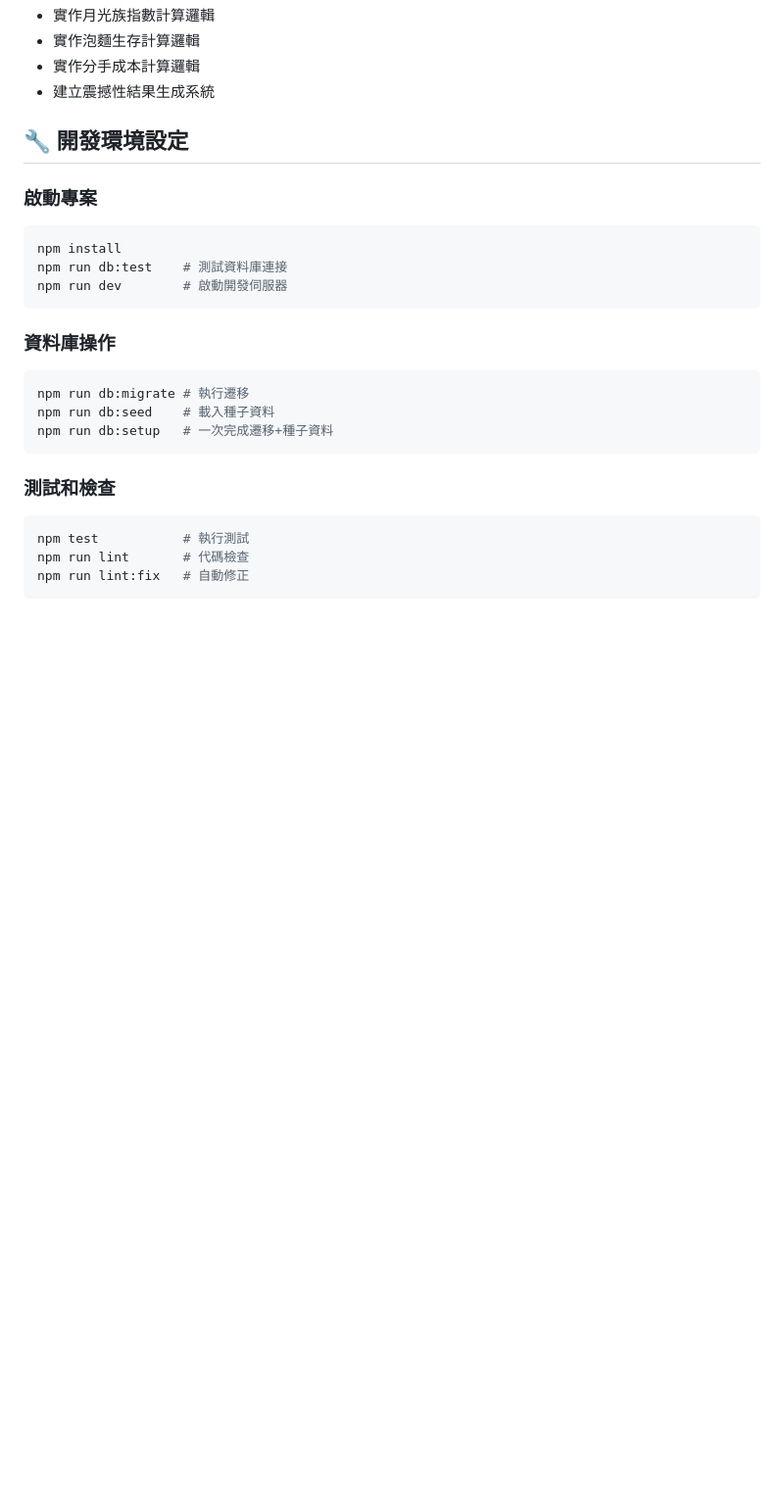
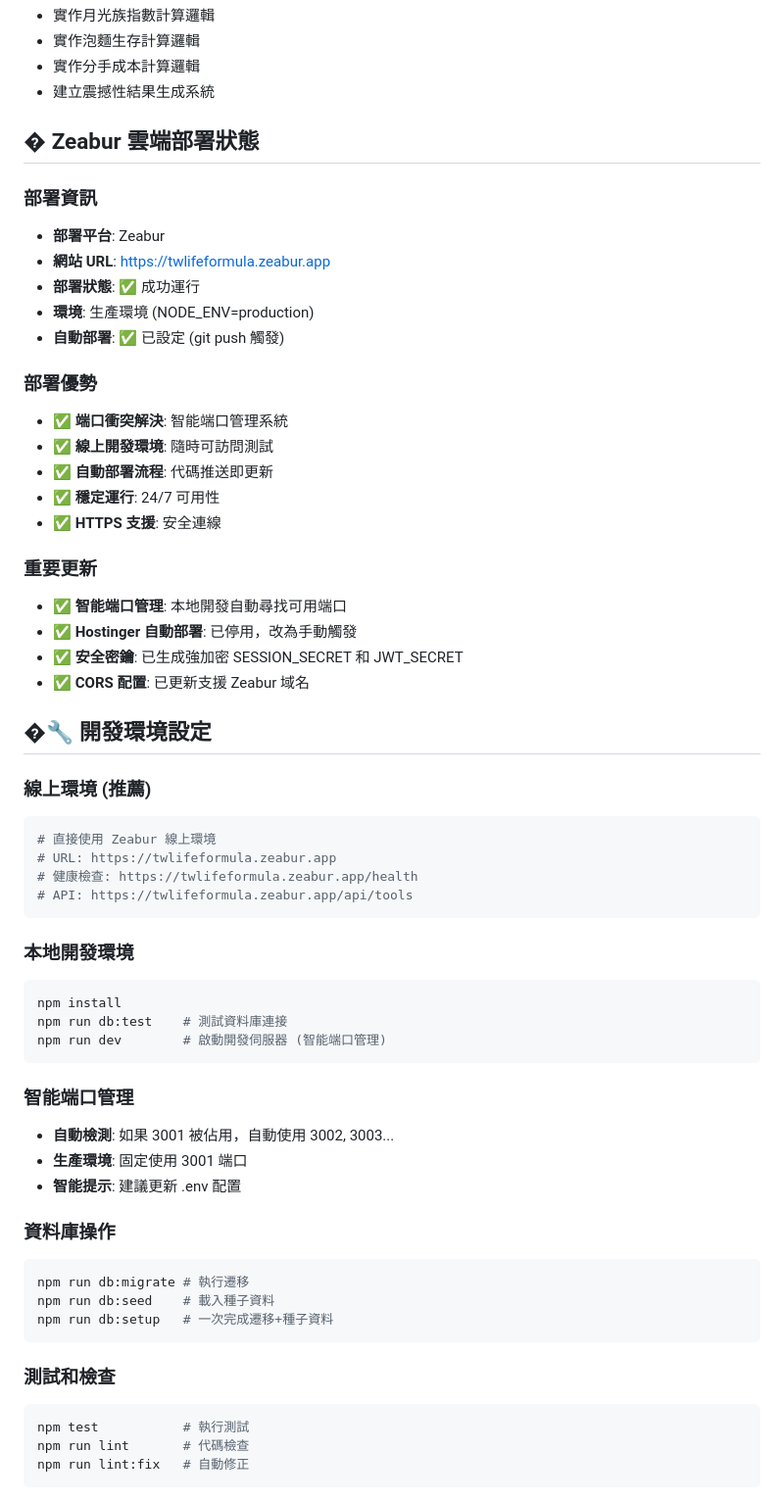
Before and after one commit to YenRuHuang/tw-life-formula, a Markdown page: CLAUDE_CODE_HANDOVER.md, the part around one of its changes. Shown at 98% size. Drawn GitHub-style; blank space fills up the shorter version.

````diff
--- a/CLAUDE_CODE_HANDOVER.md
+++ b/CLAUDE_CODE_HANDOVER.md
@@ -114,14 +114,49 @@ tw-life-formula/
 - 實作分手成本計算邏輯
 - 建立震撼性結果生成系統
 
-## 🔧 開發環境設定
+## � **Zeabur 雲端部署狀態**
 
-### 啟動專案
+### 部署資訊
+- **部署平台**: Zeabur
+- **網站 URL**: https://twlifeformula.zeabur.app
+- **部署狀態**: ✅ 成功運行
+- **環境**: 生產環境 (NODE_ENV=production)
+- **自動部署**: ✅ 已設定 (git push 觸發)
+
+### 部署優勢
+- ✅ **端口衝突解決**: 智能端口管理系統
+- ✅ **線上開發環境**: 隨時可訪問測試
+- ✅ **自動部署流程**: 代碼推送即更新
+- ✅ **穩定運行**: 24/7 可用性
+- ✅ **HTTPS 支援**: 安全連線
+
+### 重要更新
+- ✅ **智能端口管理**: 本地開發自動尋找可用端口
+- ✅ **Hostinger 自動部署**: 已停用，改為手動觸發
+- ✅ **安全密鑰**: 已生成強加密 SESSION_SECRET 和 JWT_SECRET
+- ✅ **CORS 配置**: 已更新支援 Zeabur 域名
+
+## �🔧 開發環境設定
+
+### 線上環境 (推薦)
+```bash
+# 直接使用 Zeabur 線上環境
+# URL: https://twlifeformula.zeabur.app
+# 健康檢查: https://twlifeformula.zeabur.app/health
+# API: https://twlifeformula.zeabur.app/api/tools
+```
+
+### 本地開發環境
 ```bash
 npm install
 npm run db:test    # 測試資料庫連接
-npm run dev        # 啟動開發伺服器
+npm run dev        # 啟動開發伺服器 (智能端口管理)
 ```
+
+### 智能端口管理
+- **自動檢測**: 如果 3001 被佔用，自動使用 3002, 3003...
+- **生產環境**: 固定使用 3001 端口
+- **智能提示**: 建議更新 .env 配置
 
 ### 資料庫操作
 ```bash
````
Also changed, not shown: other parts of CLAUDE_CODE_HANDOVER.md (+34 -10 lines), CLAUDE_CODE_MESSAGE.md (added, +77 -0 lines), ZEABUR_DEPLOYMENT_GUIDE.md (added, +167 -0 lines).
